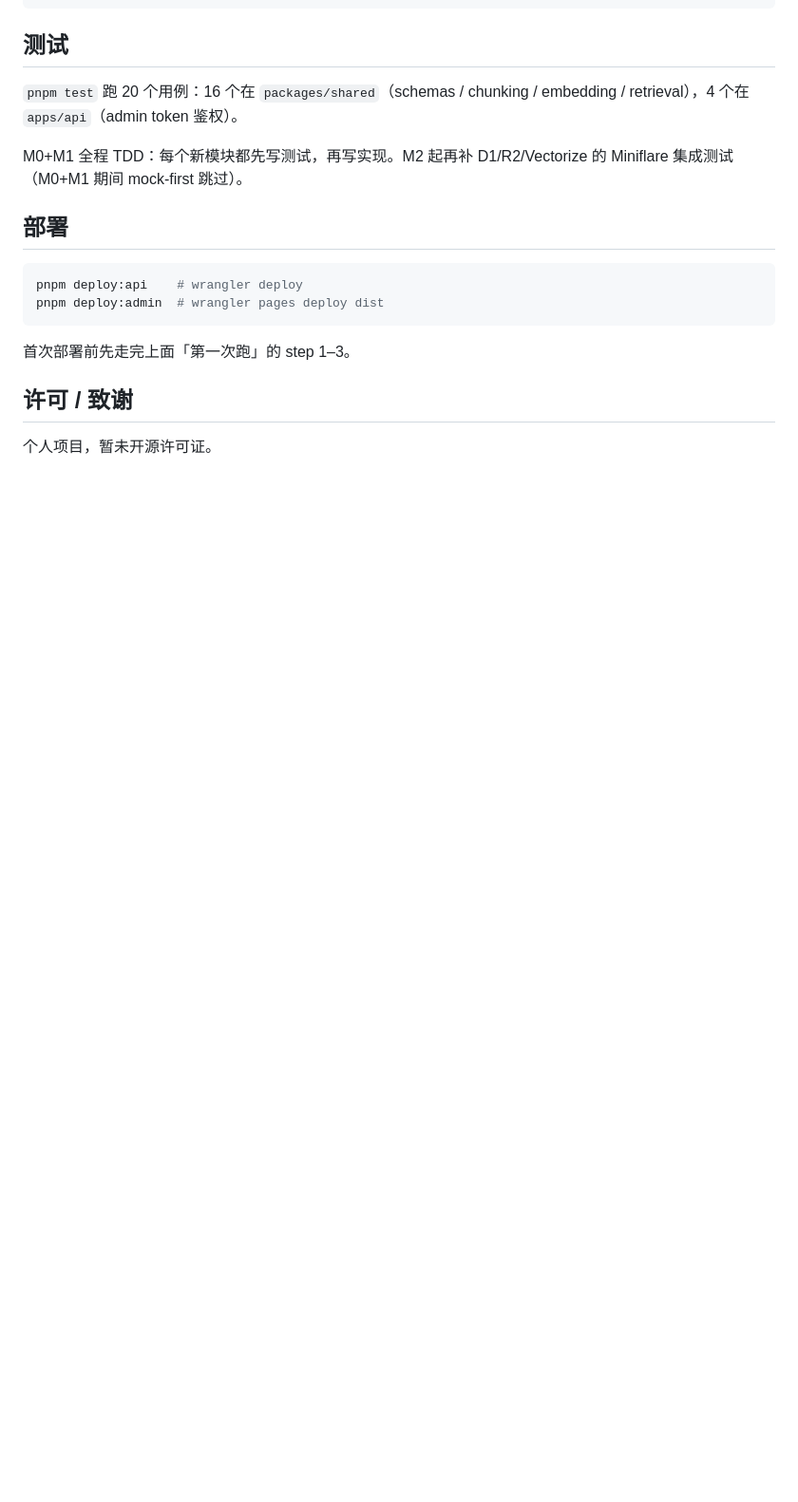
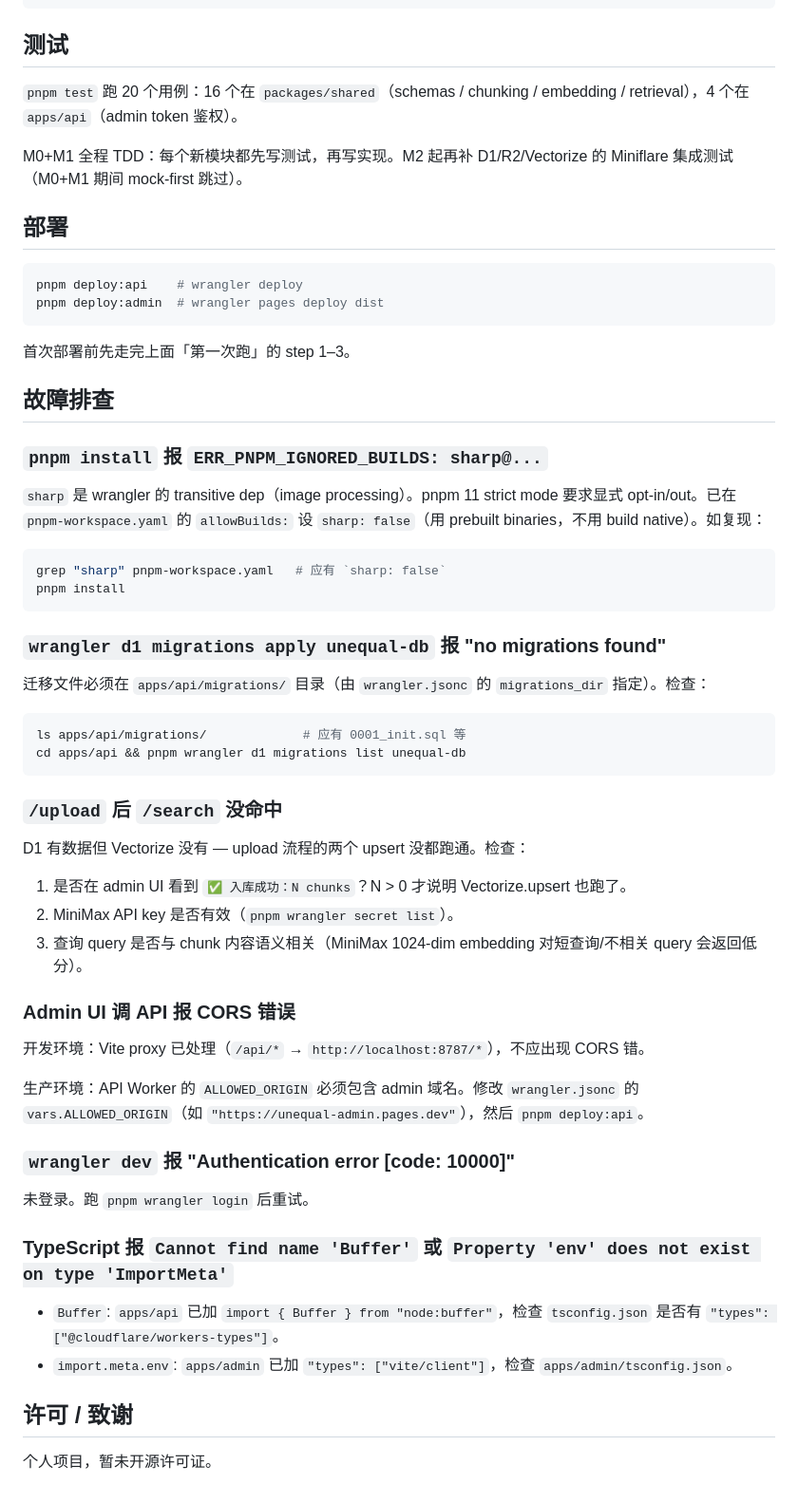
Before and after one commit to marktang1208/unequal, a Markdown page: README.md, the part around the change. Shown at 95% size. Rendered like a GitHub page; blank space fills up the shorter version.

Commit message:
docs: 故障排查 section in README
Covers the most common first-run pain points:
- pnpm 11 ERR_PNPM_IGNORED_BUILDS for sharp (transitive of wrangler)
- wrangler d1 migrations apply "no migrations found"
- /upload succeeded but /search returns no hits (Vectorize empty)
- admin UI CORS errors in production deploy
- wrangler dev authentication errors
- common TypeScript errors (Buffer, import.meta.env)

Each section has a one-line diagnosis and a concrete fix command.

````diff
--- a/README.md
+++ b/README.md
@@ -112,6 +112,49 @@ pnpm deploy:admin  # wrangler pages deploy dist
 
 首次部署前先走完上面「第一次跑」的 step 1–3。
 
+## 故障排查
+
+### `pnpm install` 报 `ERR_PNPM_IGNORED_BUILDS: sharp@...`
+
+`sharp` 是 wrangler 的 transitive dep（image processing）。pnpm 11 strict mode 要求显式 opt-in/out。已在 `pnpm-workspace.yaml` 的 `allowBuilds:` 设 `sharp: false`（用 prebuilt binaries，不用 build native）。如复现：
+
+```bash
+grep "sharp" pnpm-workspace.yaml   # 应有 `sharp: false`
+pnpm install
+```
+
+### `wrangler d1 migrations apply unequal-db` 报 "no migrations found"
+
+迁移文件必须在 `apps/api/migrations/` 目录（由 `wrangler.jsonc` 的 `migrations_dir` 指定）。检查：
+
+```bash
+ls apps/api/migrations/             # 应有 0001_init.sql 等
+cd apps/api && pnpm wrangler d1 migrations list unequal-db
+```
+
+### `/upload` 后 `/search` 没命中
+
+D1 有数据但 Vectorize 没有 — upload 流程的两个 upsert 没都跑通。检查：
+
+1. 是否在 admin UI 看到 `✅ 入库成功：N chunks`？N > 0 才说明 Vectorize.upsert 也跑了。
+2. MiniMax API key 是否有效（`pnpm wrangler secret list`）。
+3. 查询 query 是否与 chunk 内容语义相关（MiniMax 1024-dim embedding 对短查询/不相关 query 会返回低分）。
+
+### Admin UI 调 API 报 CORS 错误
+
+开发环境：Vite proxy 已处理（`/api/*` → `http://localhost:8787/*`），不应出现 CORS 错。
+
+生产环境：API Worker 的 `ALLOWED_ORIGIN` 必须包含 admin 域名。修改 `wrangler.jsonc` 的 `vars.ALLOWED_ORIGIN`（如 `"https://unequal-admin.pages.dev"`），然后 `pnpm deploy:api`。
+
+### `wrangler dev` 报 "Authentication error [code: 10000]"
+
+未登录。跑 `pnpm wrangler login` 后重试。
+
+### TypeScript 报 `Cannot find name 'Buffer'` 或 `Property 'env' does not exist on type 'ImportMeta'`
+
+- `Buffer`: `apps/api` 已加 `import { Buffer } from "node:buffer"`，检查 `tsconfig.json` 是否有 `"types": ["@cloudflare/workers-types"]`。
+- `import.meta.env`: `apps/admin` 已加 `"types": ["vite/client"]`，检查 `apps/admin/tsconfig.json`。
+
 ## 许可 / 致谢
 
 个人项目，暂未开源许可证。
````
